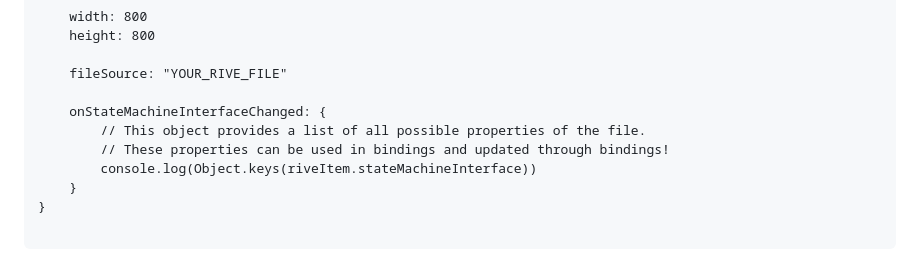
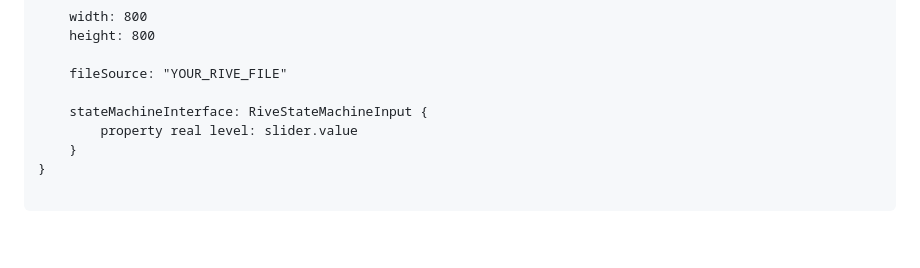
Before and after one commit to basysKom/RiveQtQuickPlugin, a Markdown page: README.md, the part around the change. GitHub-like rendering; blank space fills up the shorter version.

```diff
--- a/README.md
+++ b/README.md
@@ -78,10 +78,8 @@ RiveQtQuickItem {
 
     fileSource: "YOUR_RIVE_FILE"
 
-    onStateMachineInterfaceChanged: {
-        // This object provides a list of all possible properties of the file.
-        // These properties can be used in bindings and updated through bindings!
-        console.log(Object.keys(riveItem.stateMachineInterface))
+    stateMachineInterface: RiveStateMachineInput {
+        property real level: slider.value
     }
 }
 
```
